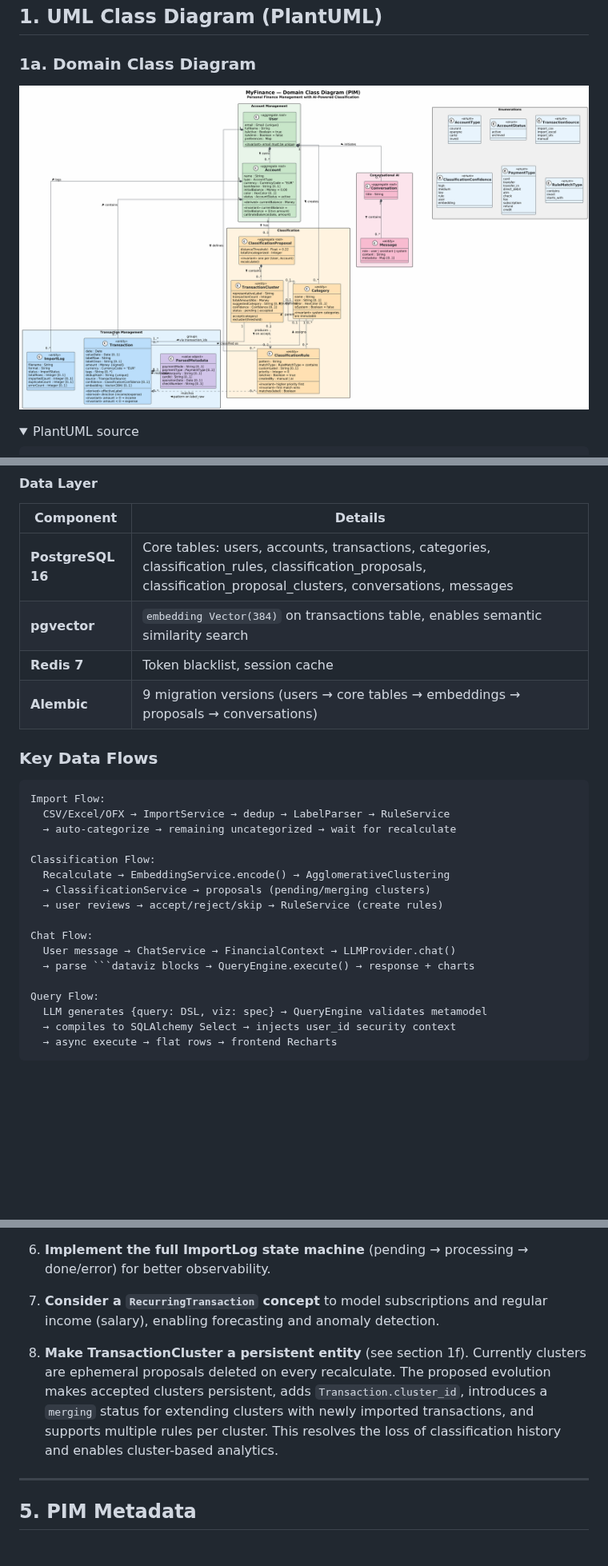
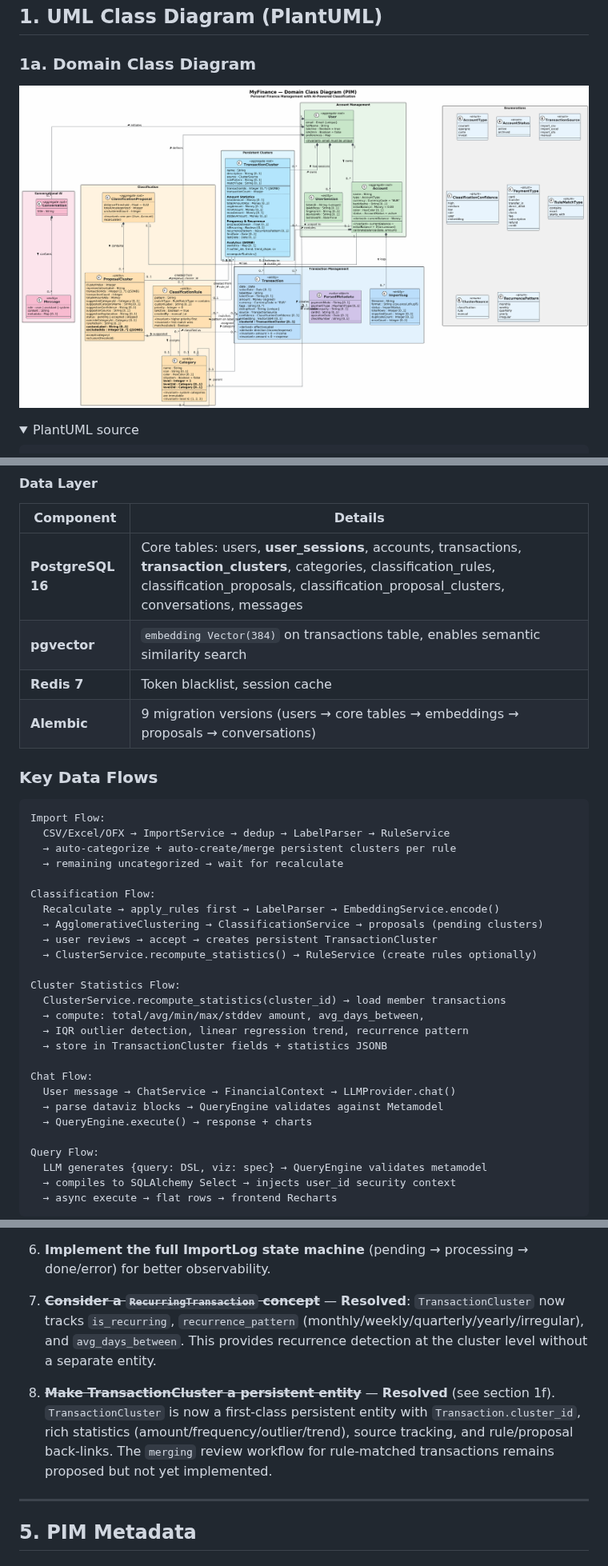
Before and after one commit to serge-fantino/MyFinance, a Markdown page: docs/PIM_ONTOLOGY.md, 3 parts joined by grey strips. Shown at 80% size. GitHub-like rendering; pictures changed too: docs/images/MyFinance_PIM_ClassDiagram.png; folded sections open; blank space fills up the shorter version.

````diff
--- a/docs/PIM_ONTOLOGY.md
+++ b/docs/PIM_ONTOLOGY.md
@@ -683,7 +713,7 @@ Both paths to grow a cluster go through the **`merging` status**, giving the use
 
 | Component | Details |
 |-----------|---------|
-| **PostgreSQL 16** | Core tables: users, accounts, transactions, categories, classification_rules, classification_proposals, classification_proposal_clusters, conversations, messages |
+| **PostgreSQL 16** | Core tables: users, **user_sessions**, accounts, transactions, **transaction_clusters**, categories, classification_rules, classification_proposals, classification_proposal_clusters, conversations, messages |
 | **pgvector** | `embedding Vector(384)` on transactions table, enables semantic similarity search |
 | **Redis 7** | Token blacklist, session cache |
 | **Alembic** | 9 migration versions (users → core tables → embeddings → proposals → conversations) |
@@ -693,16 +723,25 @@ Both paths to grow a cluster go through the **`merging` status**, giving the use
 ```
 Import Flow:
   CSV/Excel/OFX → ImportService → dedup → LabelParser → RuleService
-  → auto-categorize → remaining uncategorized → wait for recalculate
+  → auto-categorize + auto-create/merge persistent clusters per rule
+  → remaining uncategorized → wait for recalculate
 
 Classification Flow:
-  Recalculate → EmbeddingService.encode() → AgglomerativeClustering
-  → ClassificationService → proposals (pending/merging clusters)
-  → user reviews → accept/reject/skip → RuleService (create rules)
+  Recalculate → apply_rules first → LabelParser → EmbeddingService.encode()
+  → AgglomerativeClustering → ClassificationService → proposals (pending clusters)
+  → user reviews → accept → creates persistent TransactionCluster
+  → ClusterService.recompute_statistics() → RuleService (create rules optionally)
+
+Cluster Statistics Flow:
+  ClusterService.recompute_statistics(cluster_id) → load member transactions
+  → compute: total/avg/min/max/stddev amount, avg_days_between,
+  → IQR outlier detection, linear regression trend, recurrence pattern
+  → store in TransactionCluster fields + statistics JSONB
 
 Chat Flow:
   User message → ChatService → FinancialContext → LLMProvider.chat()
-  → parse ```dataviz blocks → QueryEngine.execute() → response + charts
+  → parse dataviz blocks → QueryEngine validates against Metamodel
+  → QueryEngine.execute() → response + charts
 
 Query Flow:
   LLM generates {query: DSL, viz: spec} → QueryEngine validates metamodel
@@ -1520,9 +1563,9 @@ mf:dedupHash a owl:FunctionalProperty .
 
 6. **Implement the full ImportLog state machine** (pending → processing → done/error) for better observability.
 
-7. **Consider a `RecurringTransaction` concept** to model subscriptions and regular income (salary), enabling forecasting and anomaly detection.
-
-8. **Make TransactionCluster a persistent entity** (see section 1f). Currently clusters are ephemeral proposals deleted on every recalculate. The proposed evolution makes accepted clusters persistent, adds `Transaction.cluster_id`, introduces a `merging` status for extending clusters with newly imported transactions, and supports multiple rules per cluster. This resolves the loss of classification history and enables cluster-based analytics.
+7. ~~**Consider a `RecurringTransaction` concept**~~ — **Resolved**: `TransactionCluster` now tracks `is_recurring`, `recurrence_pattern` (monthly/weekly/quarterly/yearly/irregular), and `avg_days_between`. This provides recurrence detection at the cluster level without a separate entity.
+
+8. ~~**Make TransactionCluster a persistent entity**~~ — **Resolved** (see section 1f). `TransactionCluster` is now a first-class persistent entity with `Transaction.cluster_id`, rich statistics (amount/frequency/outlier/trend), source tracking, and rule/proposal back-links. The `merging` review workflow for rule-matched transactions remains proposed but not yet implemented.
 
 ---
 
````
Also changed, not shown: other parts of docs/PIM_ONTOLOGY.md (+355 -321 lines), docs/images/MyFinance_PSM_Architecture.png.
